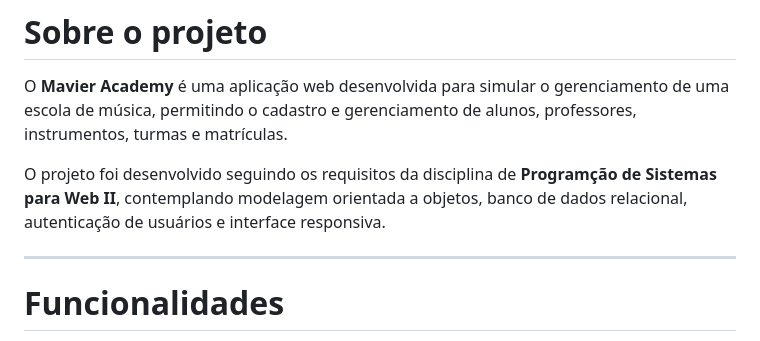
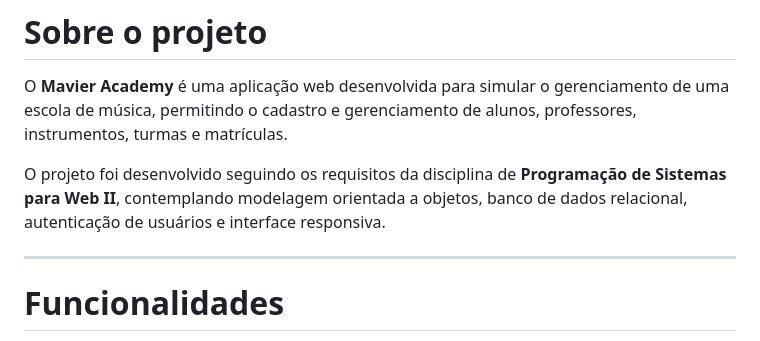
Before and after one commit to EllisCarvalho3/PSW-II-PROJETO-FINAL, a Markdown page: README.md, the part around the change. GitHub-like rendering.

Commit message:
Fix typo in README.md for 'Programação'

```diff
--- a/README.md
+++ b/README.md
@@ -27,7 +27,7 @@ A imagem abaixo apresenta a seção "sobre" do sistema **Mavier Academy**, desen
 
 O **Mavier Academy** é uma aplicação web desenvolvida para simular o gerenciamento de uma escola de música, permitindo o cadastro e gerenciamento de alunos, professores, instrumentos, turmas e matrículas.
 
-O projeto foi desenvolvido seguindo os requisitos da disciplina de **Programção de Sistemas para Web II**, contemplando modelagem orientada a objetos, banco de dados relacional, autenticação de usuários e interface responsiva.
+O projeto foi desenvolvido seguindo os requisitos da disciplina de **Programação de Sistemas para Web II**, contemplando modelagem orientada a objetos, banco de dados relacional, autenticação de usuários e interface responsiva.
 
 ---
 
```
